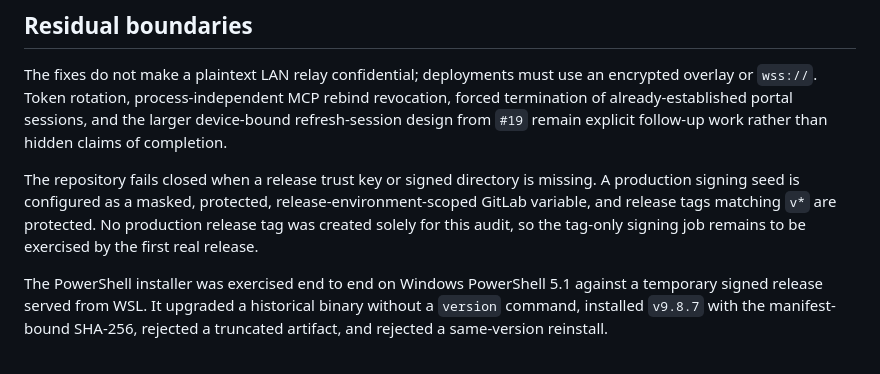
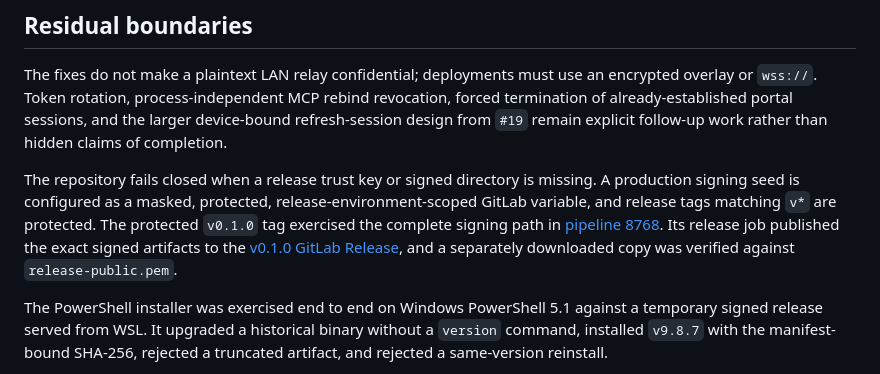
Before and after one commit to Daily-AC/wanctl, a Markdown page: docs/security-audit-2026-07-23.md, the part around the change. GitHub-like rendering.

```diff
--- a/docs/security-audit-2026-07-23.md
+++ b/docs/security-audit-2026-07-23.md
@@ -51,8 +51,11 @@ work rather than hidden claims of completion.
 The repository fails closed when a release trust key or signed directory is
 missing. A production signing seed is configured as a masked, protected,
 release-environment-scoped GitLab variable, and release tags matching `v*` are
-protected. No production release tag was created solely for this audit, so the
-tag-only signing job remains to be exercised by the first real release.
+protected. The protected `v0.1.0` tag exercised the complete signing path in
+[pipeline 8768](https://g.***REMOVED***.com/ai-native/wanctl/-/pipelines/8768). Its
+release job published the exact signed artifacts to the
+[v0.1.0 GitLab Release](https://g.***REMOVED***.com/ai-native/wanctl/-/releases/v0.1.0),
+and a separately downloaded copy was verified against `release-public.pem`.
 
 The PowerShell installer was exercised end to end on Windows PowerShell 5.1
 against a temporary signed release served from WSL. It upgraded a historical
```
Also changed, not shown: README.md (+7 -7 lines).
